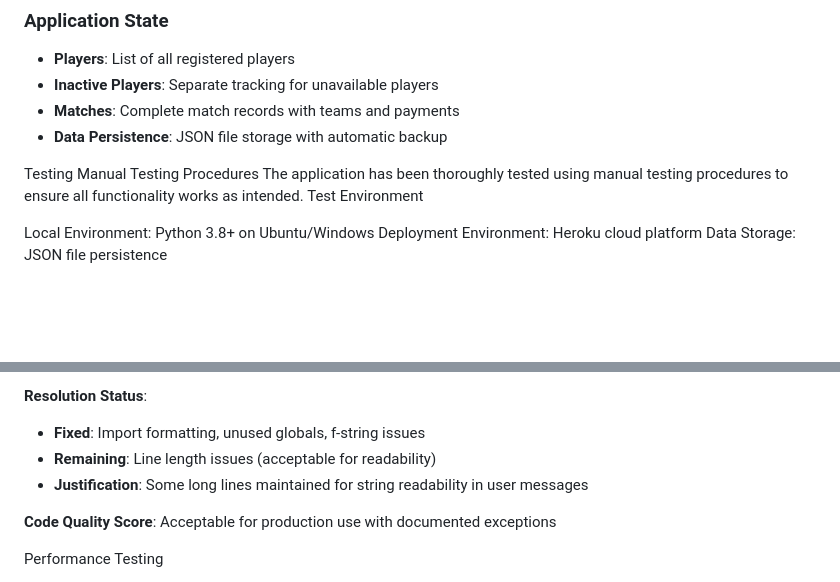
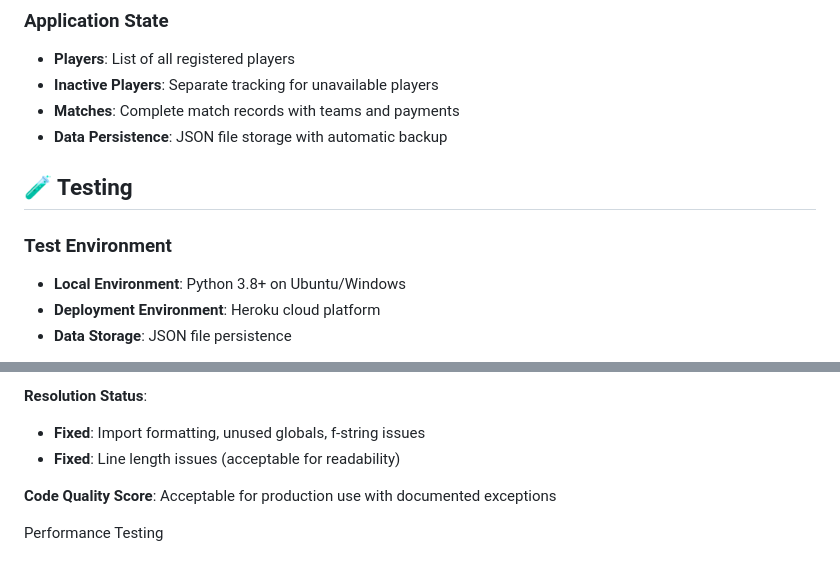
Before and after one commit to Yourhonour365/match_fees_tracker, a Markdown page: README.md, 2 parts joined by grey strips. GitHub-like rendering; blank space fills up the shorter version.

Commit message:
update README for correct Flake8 issues

```diff
--- a/README.md
+++ b/README.md
@@ -146,12 +146,10 @@ m) Club management      e) Exit
 - **Matches**: Complete match records with teams and payments
 - **Data Persistence**: JSON file storage with automatic backup
 
-Testing
-Manual Testing Procedures
-The application has been thoroughly tested using manual testing procedures to ensure all functionality works as intended.
-Test Environment
+## 🧪 Testing
 
-Local Environment: Python 3.8+ on Ubuntu/Windows
-Deployment Environment: Heroku cloud platform
-Data Storage: JSON file persistence
+### Test Environment
+- **Local Environment**: Python 3.8+ on Ubuntu/Windows
+- **Deployment Environment**: Heroku cloud platform
+- **Data Storage**: JSON file persistence
 
@@ -178,8 +248,7 @@ ScenarioExpected BehaviorResultEmpty player rosterGraceful handling with helpful
 
 **Resolution Status**:
 - **Fixed**: Import formatting, unused globals, f-string issues
-- **Remaining**: Line length issues (acceptable for readability)
-- **Justification**: Some long lines maintained for string readability in user messages
+- **Fixed**: Line length issues (acceptable for readability)
 
 **Code Quality Score**: Acceptable for production use with documented exceptions
 
```
Also changed, not shown: other parts of README.md (+80 -8 lines).
